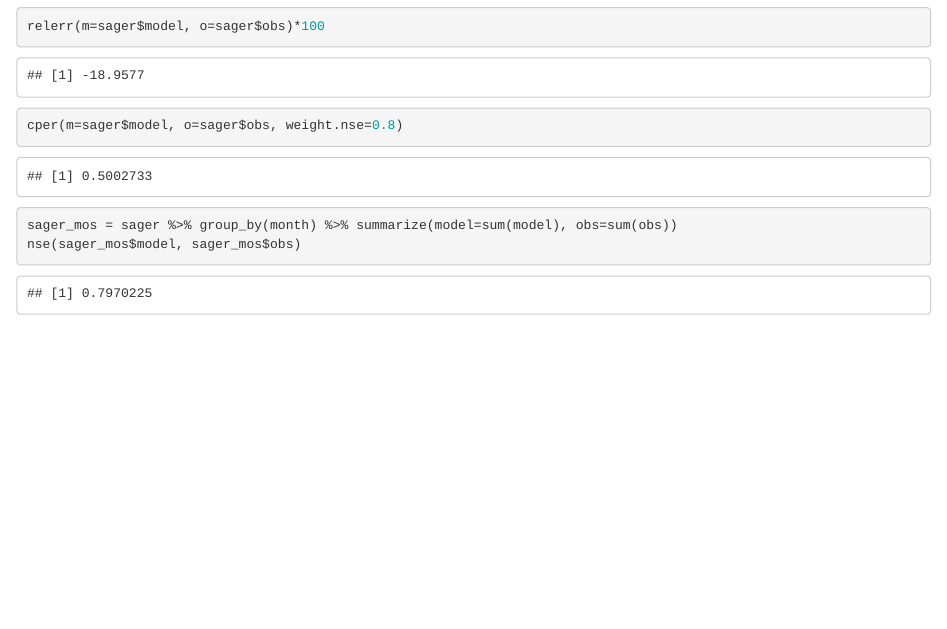
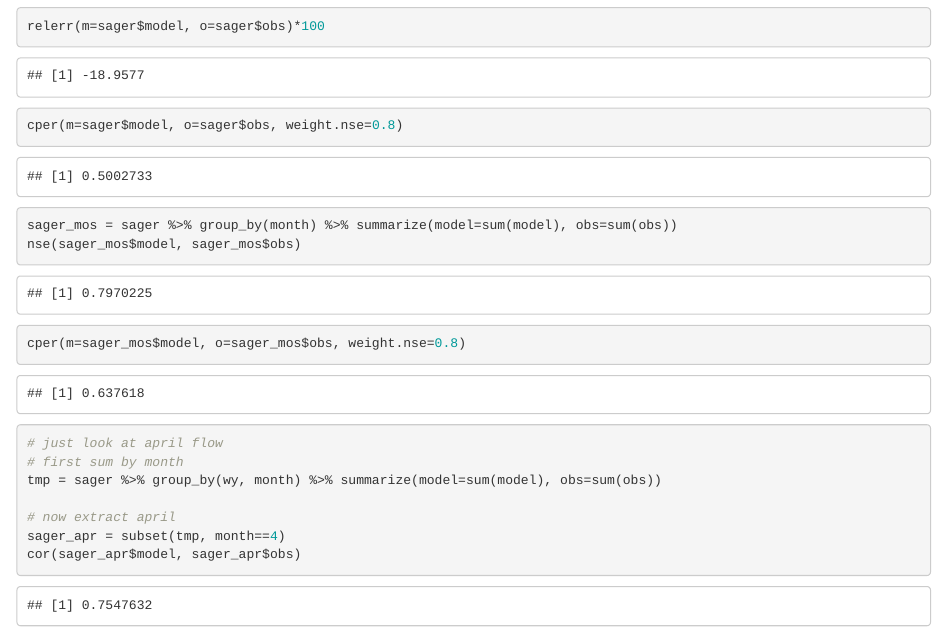
Before and after one commit to rosemaryjuarez/230-calibrate, an R Markdown document (calibration.Rmd): the page in a window 1100 px wide, from 3430 px down. Rendered offline with R 4.5, knitr and Pandoc, with nearby package versions; some code elsewhere in the file could not run offline.

Commit message:
refined time scale to month and filtered to april

````diff
--- a/calibration.Rmd
+++ b/calibration.Rmd
@@ -145,3 +145,18 @@ cper(m=sager$model, o=sager$obs, weight.nse=0.8)
 sager_mos = sager %>% group_by(month) %>% summarize(model=sum(model), obs=sum(obs))
 nse(sager_mos$model, sager_mos$obs)
 ```
+
+```{r}
+cper(m=sager_mos$model, o=sager_mos$obs, weight.nse=0.8)
+```
+
+```{r}
+# just look at april flow
+# first sum by month
+tmp = sager %>% group_by(wy, month) %>% summarize(model=sum(model), obs=sum(obs))
+
+# now extract april
+sager_apr = subset(tmp, month==4)
+cor(sager_apr$model, sager_apr$obs)
+
+```
````
